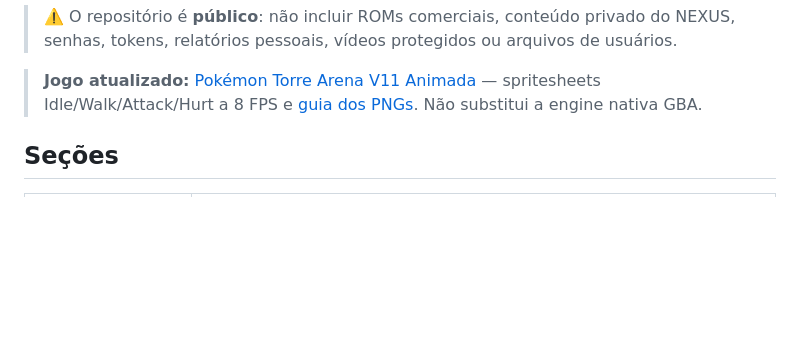
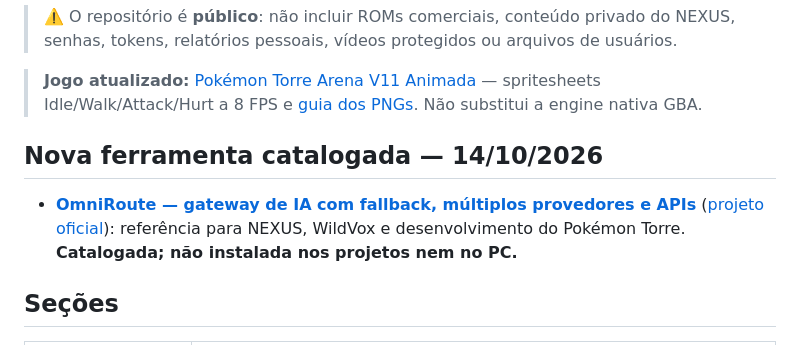
Before and after one commit to lulualcides-sys/Arsenal, a Markdown page: README.md, the part around the change. Drawn GitHub-style; blank space fills up the shorter version.

Commit message:
docs(arsenal): destacar OmniRoute no índice principal

```diff
--- a/README.md
+++ b/README.md
@@ -15,6 +15,10 @@ Acervo central de desenvolvimento dos projetos **Pokémon Torre**, **NEXUS Score
 > ⚠️ O repositório é **público**: não incluir ROMs comerciais, conteúdo privado do NEXUS, senhas, tokens, relatórios pessoais, vídeos protegidos ou arquivos de usuários.
 
 > **Jogo atualizado:** [Pokémon Torre Arena V11 Animada](jogos-html/Pokemon_Torre_Arena_V11_Animada.html) — spritesheets Idle/Walk/Attack/Hurt a 8 FPS e [guia dos PNGs](jogos-html/SPRITES_V11_GUIA.md). Não substitui a engine nativa GBA.
+
+## Nova ferramenta catalogada — 14/10/2026
+
+- **[OmniRoute — gateway de IA com fallback, múltiplos provedores e APIs](ferramentas/OMNIROUTE.md)** ([projeto oficial](https://github.com/diegosouzapw/OmniRoute)): referência para NEXUS, WildVox e desenvolvimento do Pokémon Torre. **Catalogada; não instalada nos projetos nem no PC.**
 
 ## Seções
 
```
